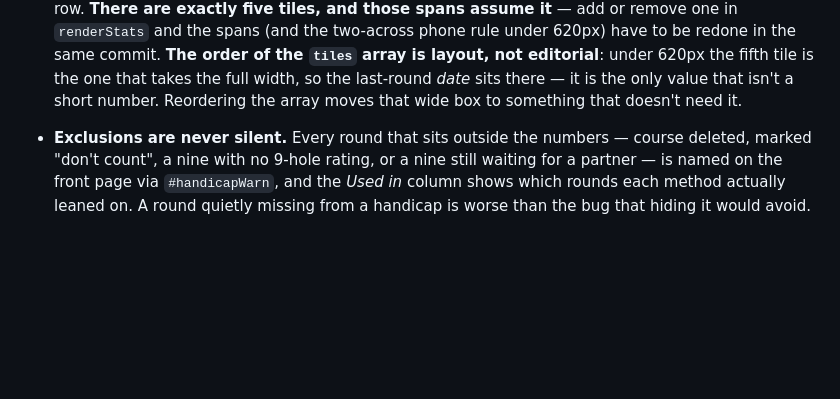
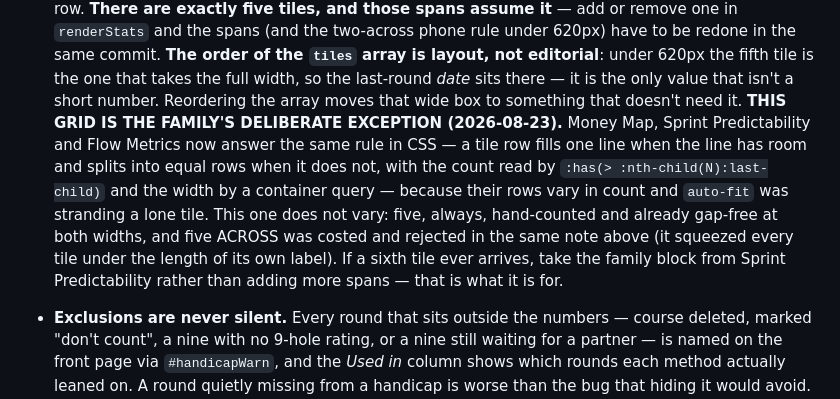
Before and after one commit to eagleadams86/golf-handicap, a Markdown page: CLAUDE.md, the part around the change. GitHub-like rendering; blank space fills up the shorter version.

Commit message:
Record why this tile grid opts out of the family row rule
Money Map, Sprint Predictability and Flow Metrics all answer one rule in
CSS now: a tile row fills the line when it fits and splits into equal rows
when it does not. This grid does not take it, and the reason should be
written down rather than looking like an app that was missed — five tiles
always, hand-counted, already gap-free, and five across was costed and
rejected here on its own merits.

Co-Authored-By: Claude Opus 5 <noreply@anthropic.com>

```diff
--- a/CLAUDE.md
+++ b/CLAUDE.md
@@ -359,6 +359,15 @@ that emphasis.
   the `tiles` array is layout, not editorial**: under 620px the fifth tile is the one that
   takes the full width, so the last-round *date* sits there — it is the only value that isn't
   a short number. Reordering the array moves that wide box to something that doesn't need it.
+  **THIS GRID IS THE FAMILY'S DELIBERATE EXCEPTION (2026-08-23).** Money Map, Sprint
+  Predictability and Flow Metrics now answer the same rule in CSS — a tile row fills one line
+  when the line has room and splits into equal rows when it does not, with the count read by
+  `:has(> :nth-child(N):last-child)` and the width by a container query — because their rows
+  vary in count and `auto-fit` was stranding a lone tile. This one does not vary: five, always,
+  hand-counted and already gap-free at both widths, and five ACROSS was costed and rejected in
+  the same note above (it squeezed every tile under the length of its own label). If a sixth
+  tile ever arrives, take the family block from Sprint Predictability rather than adding more
+  spans — that is what it is for.
 - **Exclusions are never silent.** Every round that sits outside the numbers — course
   deleted, marked "don't count", a nine with no 9-hole rating, or a nine still waiting for a
   partner — is named on the front page via `#handicapWarn`, and the *Used in* column shows
```
